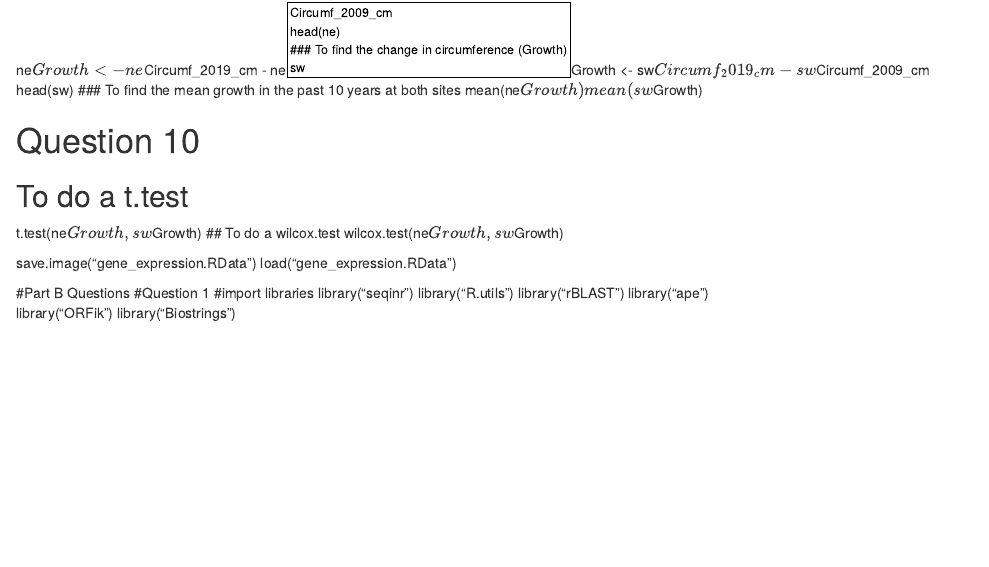
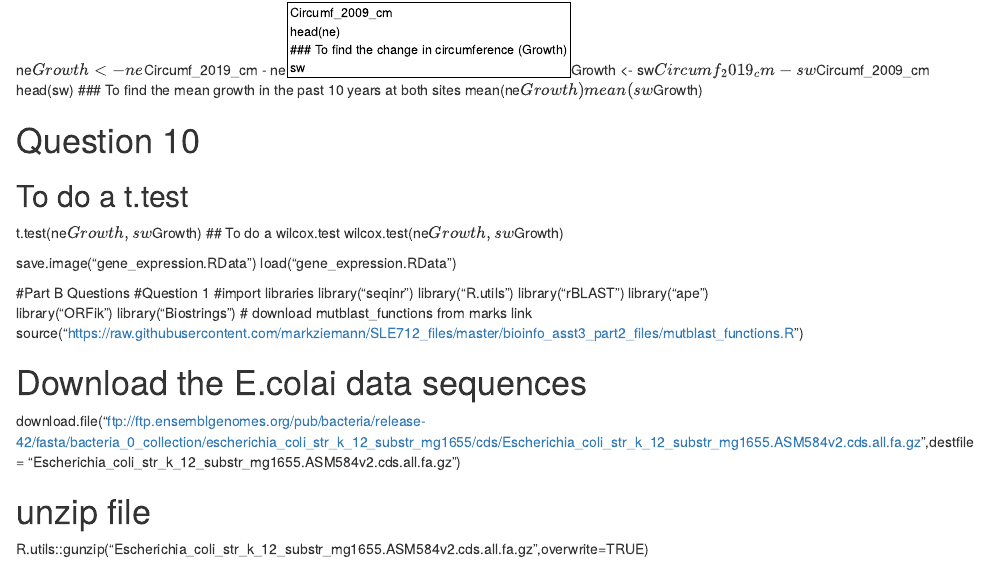
Before and after one commit to tturna999/Assignment, an R Markdown document (Assignment.tahsin.Rmd): the page in a window 1100 px wide, from 2360 px down. Rendered offline with R 4.5, knitr and Pandoc, with nearby package versions.

Commit message:
Downloading files and unzip

```diff
--- a/Assignment.tahsin.Rmd
+++ b/Assignment.tahsin.Rmd
@@ -155,3 +155,11 @@ library("rBLAST")
 library("ape")
 library("ORFik")
 library("Biostrings")
+# download mutblast_functions from marks link
+source("https://raw.githubusercontent.com/markziemann/SLE712_files/master/bioinfo_asst3_part2_files/mutblast_functions.R")
+
+# Download the E.colai data sequences
+download.file("ftp://ftp.ensemblgenomes.org/pub/bacteria/release-42/fasta/bacteria_0_collection/escherichia_coli_str_k_12_substr_mg1655/cds/Escherichia_coli_str_k_12_substr_mg1655.ASM584v2.cds.all.fa.gz",destfile = "Escherichia_coli_str_k_12_substr_mg1655.ASM584v2.cds.all.fa.gz")
+
+# unzip file
+R.utils::gunzip("Escherichia_coli_str_k_12_substr_mg1655.ASM584v2.cds.all.fa.gz",overwrite=TRUE)
```
